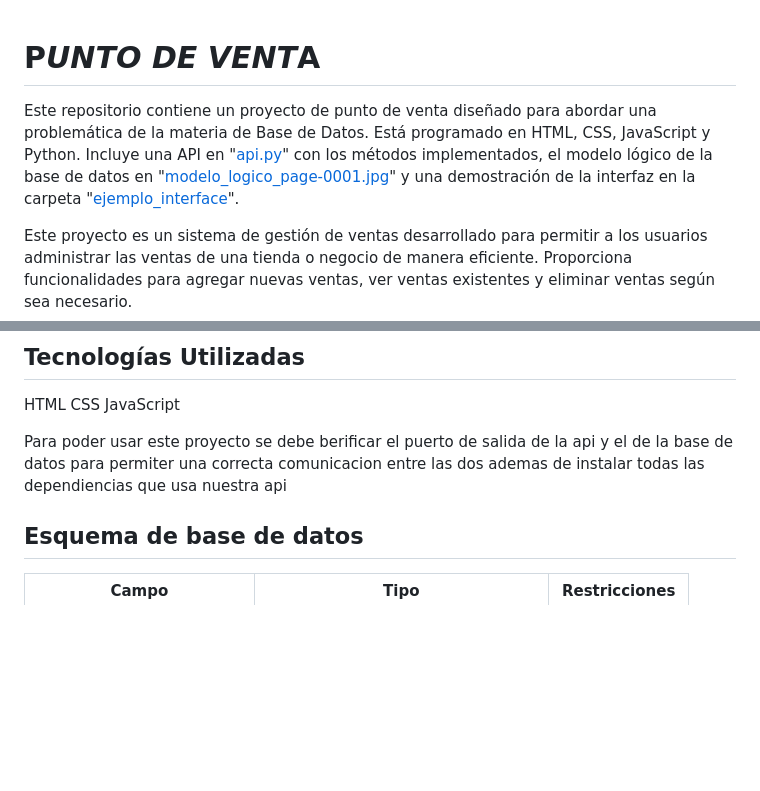
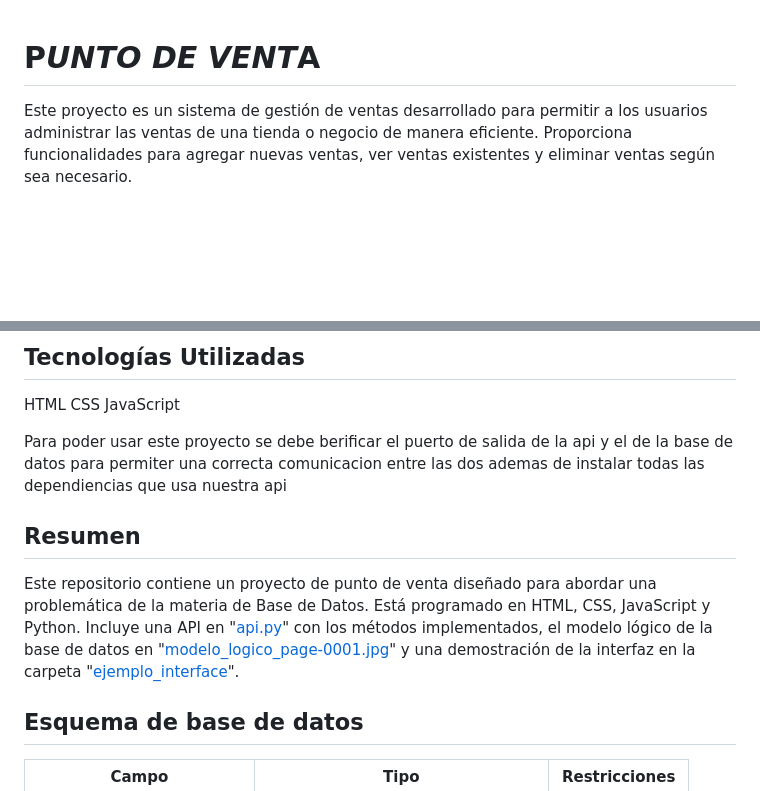
Before and after one commit to Freddyrex/pyoyectdb, a Markdown page: README.md, 2 parts joined by grey strips. Drawn GitHub-style; blank space fills up the shorter version.

```diff
--- a/README.md
+++ b/README.md
@@ -1,5 +1,4 @@
 # P*UNTO DE VENT*A
-Este repositorio contiene un proyecto de punto de venta diseñado para abordar una problemática de la materia de Base de Datos. Está programado en HTML, CSS, JavaScript y Python. Incluye una API en "[api.py](https://github.com/Freddyrex/pyoyectdb/blob/main/api.py)" con los métodos implementados, el modelo lógico de la base de datos en "[modelo_logico_page-0001.jpg](https://github.com/Freddyrex/pyoyectdb/blob/main/modelo%20logico_page-0001.jpg)" y una demostración de la interfaz en la carpeta "[ejemplo_interface](https://github.com/Freddyrex/pyoyectdb/tree/main/ejemplo_interface)".
 
 Este proyecto es un sistema de gestión de ventas desarrollado para permitir a los usuarios administrar las ventas de una tienda o negocio de manera eficiente. Proporciona funcionalidades para agregar nuevas ventas, ver ventas existentes y eliminar ventas según sea necesario.
 
@@ -31,6 +30,9 @@ CSS
 JavaScript
 
 Para poder usar este proyecto se debe berificar el puerto de salida de la api y el de la base de datos para permiter una correcta comunicacion entre las dos ademas de instalar todas las dependiencias que usa nuestra api
+
+## Resumen
+Este repositorio contiene un proyecto de punto de venta diseñado para abordar una problemática de la materia de Base de Datos. Está programado en HTML, CSS, JavaScript y Python. Incluye una API en "[api.py](https://github.com/Freddyrex/pyoyectdb/blob/main/api.py)" con los métodos implementados, el modelo lógico de la base de datos en "[modelo_logico_page-0001.jpg](https://github.com/Freddyrex/pyoyectdb/blob/main/modelo%20logico_page-0001.jpg)" y una demostración de la interfaz en la carpeta "[ejemplo_interface](https://github.com/Freddyrex/pyoyectdb/tree/main/ejemplo_interface)".
 
 ## Esquema de base de datos
 
```
